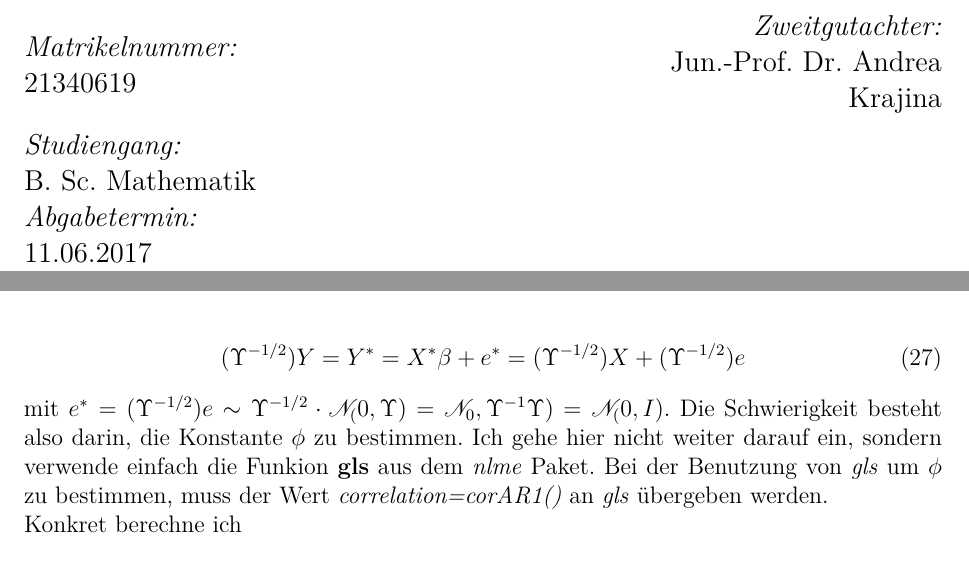
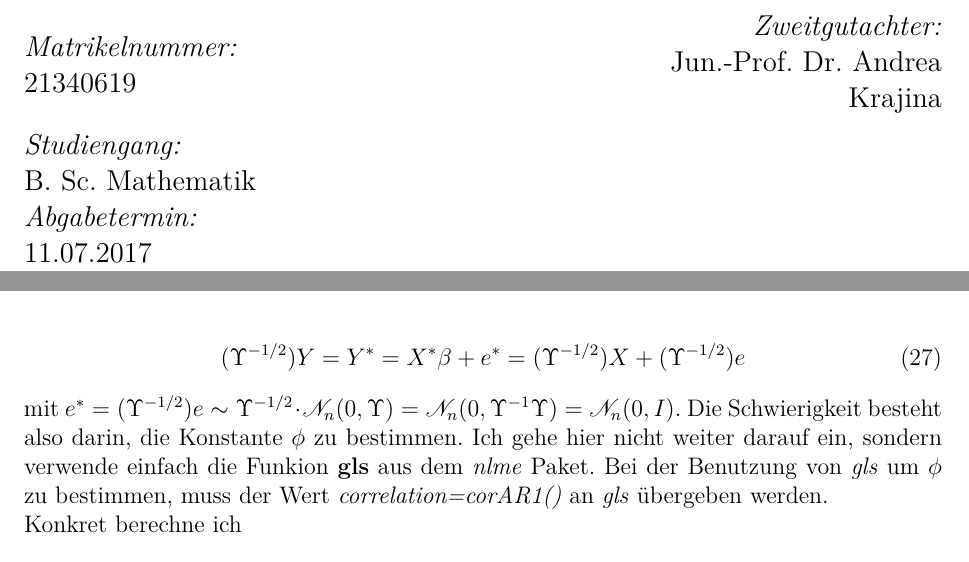
Before and after one commit to fake1884/KBminmaxpoly, a LaTeX document (man/0-Latex/BA-Henning-Hause.tex): two parts of pages 1 and 40 of 55, joined at a grey line, cut so that both start at the same text. Compiled offline with pdfLaTeX.

Commit message:
AR-Bsp done

```diff
--- a/man/0-Latex/BA-Henning-Hause.tex
+++ b/man/0-Latex/BA-Henning-Hause.tex
@@ -257,7 +257,7 @@ Jun.-Prof. Dr. Andrea Krajina\\
 \emph{Studiengang:}\\
 B. Sc. Mathematik\\
 \emph{Abgabetermin:}\\
-11.06.2017\\
+11.07.2017\\
 \end{flushleft}
 \end{minipage}
 \end{flushleft}
@@ -1876,7 +1876,7 @@ Für ein solches Modell ist bisher nicht klar, wie man einen ML-Schätzer bestim
 (\Upsilon^{-1/2})Y = Y^{*} = X^{*} \beta + e^{*} = (\Upsilon^{-1/2})X + (\Upsilon^{-1/2})e
 \end{align}
 
-mit $e^{*} = (\Upsilon^{-1/2})e \sim \Upsilon^{-1/2} \cdot \mathscr{N}_(0,\Upsilon) = \mathscr{N}_0,\Upsilon^{-1}\Upsilon) = \mathscr{N}_(0,I)$. Die Schwierigkeit besteht also darin, die Konstante $\phi$ zu bestimmen. Ich gehe hier nicht weiter darauf ein, sondern verwende einfach die Funkion \textbf{gls} aus dem \textit{nlme} Paket. Bei der Benutzung von \textit{gls} um $\phi$ zu bestimmen, muss der Wert \textit{correlation=corAR1()} an \textit{gls} übergeben werden.
+mit $e^{*} = (\Upsilon^{-1/2})e \sim \Upsilon^{-1/2} \cdot \mathscr{N}_n(0,\Upsilon) = \mathscr{N}_n(0,\Upsilon^{-1}\Upsilon) = \mathscr{N}_n(0,I)$. Die Schwierigkeit besteht also darin, die Konstante $\phi$ zu bestimmen. Ich gehe hier nicht weiter darauf ein, sondern verwende einfach die Funkion \textbf{gls} aus dem \textit{nlme} Paket. Bei der Benutzung von \textit{gls} um $\phi$ zu bestimmen, muss der Wert \textit{correlation=corAR1()} an \textit{gls} übergeben werden.
 
 Konkret berechne ich
 
```
Also changed, not shown: man/0-Latex/BA-Henning-Hause.pdf, man/0-Latex/graphics/Beispiel/Bsp-KB-R.pdf, man/0-Latex/graphics/Beispiel/Bsp-KB-minmax.pdf, man/0-Latex/graphics/Beispiel/Bsp-KB-poly-AR.pdf, man/0-Latex/graphics/Beispiel/Bsp-KB-poly-hetero-AR.pdf, man/0-Latex/graphics/Beispiel/Bsp-KB-poly-hetero.pdf, man/0-Latex/graphics/Beispiel/Bsp-KB-poly.pdf, man/0-Latex/graphics/Beispiel/Bsp-Reg-AR.pdf, man/0-Latex/graphics/Beispiel/Bsp-beide-in-einem-plot.pdf, man/0-Latex/graphics/Beispiel/data-raw-AR.pdf, man/0-Latex/graphics/Beispiel/data-raw-R.pdf, man/0-Latex/graphics/Beispiel/punkt-vs-gleich.pdf, man/0-Latex/graphics/Beispiel/regression-gerade.pdf, 7 other files.
